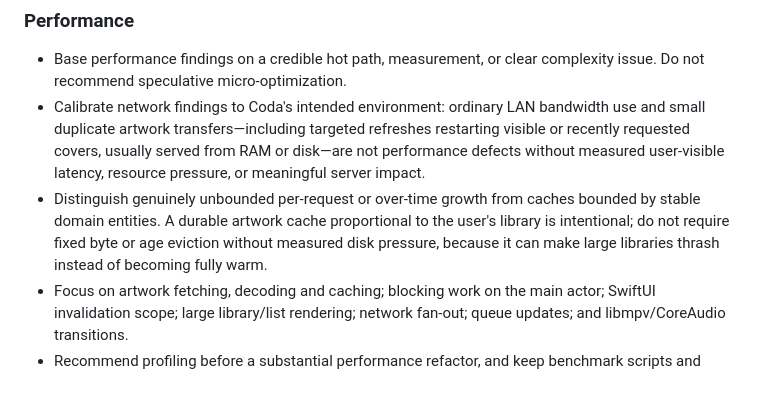
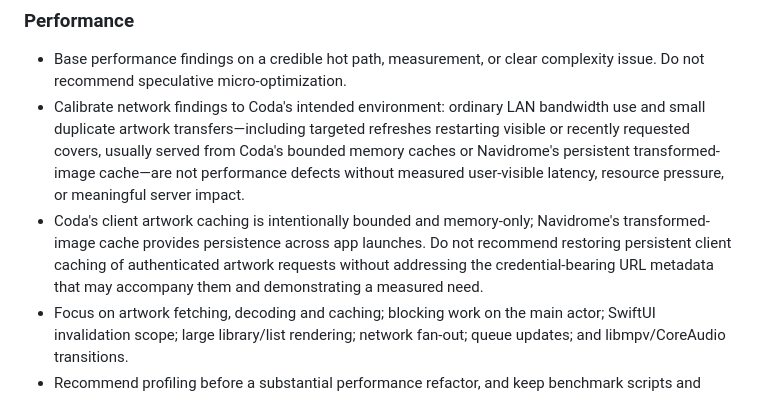
Before and after one commit to iamtoolino/coda-macos, a Markdown page: AGENTS.md, the part around the change. Rendered like a GitHub page.

Commit message:
Update artwork cache review policy

```diff
--- a/AGENTS.md
+++ b/AGENTS.md
@@ -76,8 +76,8 @@
 ### Performance
 
 - Base performance findings on a credible hot path, measurement, or clear complexity issue. Do not recommend speculative micro-optimization.
-- Calibrate network findings to Coda's intended environment: ordinary LAN bandwidth use and small duplicate artwork transfers—including targeted refreshes restarting visible or recently requested covers, usually served from RAM or disk—are not performance defects without measured user-visible latency, resource pressure, or meaningful server impact.
-- Distinguish genuinely unbounded per-request or over-time growth from caches bounded by stable domain entities. A durable artwork cache proportional to the user's library is intentional; do not require fixed byte or age eviction without measured disk pressure, because it can make large libraries thrash instead of becoming fully warm.
+- Calibrate network findings to Coda's intended environment: ordinary LAN bandwidth use and small duplicate artwork transfers—including targeted refreshes restarting visible or recently requested covers, usually served from Coda's bounded memory caches or Navidrome's persistent transformed-image cache—are not performance defects without measured user-visible latency, resource pressure, or meaningful server impact.
+- Coda's client artwork caching is intentionally bounded and memory-only; Navidrome's transformed-image cache provides persistence across app launches. Do not recommend restoring persistent client caching of authenticated artwork requests without addressing the credential-bearing URL metadata that may accompany them and demonstrating a measured need.
 - Focus on artwork fetching, decoding and caching; blocking work on the main actor; SwiftUI invalidation scope; large library/list rendering; network fan-out; queue updates; and libmpv/CoreAudio transitions.
 - Recommend profiling before a substantial performance refactor, and keep benchmark scripts and results outside tracked source unless they are intentionally productized and scrubbed of personal data.
 
```
